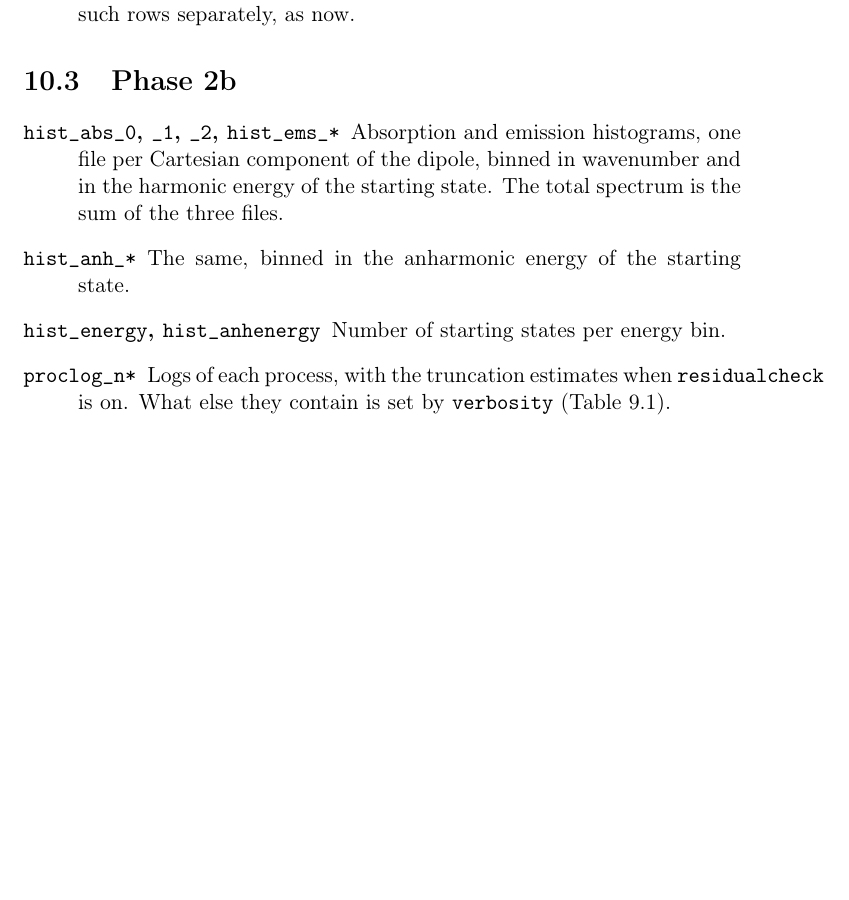
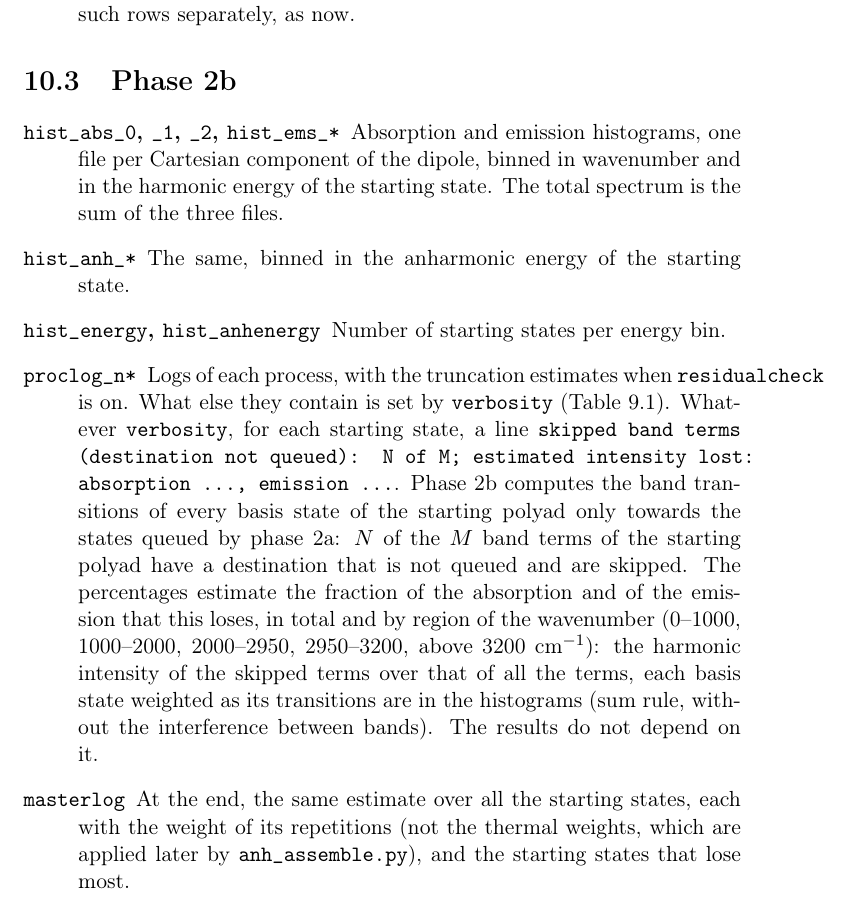
Before and after one commit to gmulas/AnharmoniCaOs-manual, a LaTeX document (manual.tex, which reads chapters/outputs.tex): part of page 86 of 91, cut so that both start at the same text, the shorter picture padded with empty space. Compiled offline with pdfLaTeX.

Commit message:
Outputs: the estimate of the skipped band terms in the phase-2b logs
From 2026.11.4 phase 2b writes, for each starting state, a line
"skipped band terms (destination not queued): N of M; estimated
intensity lost: ..." in its proclog, and a summary in the masterlog:
describe both, what N and M are, what the percentages estimate (sum
rule, harmonic intensity, by direction and region) and that the results
do not depend on it.

The PDF builds (make pdf).

Co-Authored-By: Claude Opus 5.5 <noreply@anthropic.com>

```diff
--- a/chapters/outputs.tex
+++ b/chapters/outputs.tex
@@ -88,7 +88,23 @@
   states per energy bin.
 \item[\file{proclog\_n*}] Logs of each process, with the truncation
   estimates when \opt{residualcheck} is on. What else they contain is set by
-  \opt{verbosity} (Table~\ref{tab:verbosity}).
+  \opt{verbosity} (Table~\ref{tab:verbosity}). Whatever \opt{verbosity}, for
+  each starting state, a line \texttt{skipped band terms (destination not
+  queued): N of M; estimated intensity lost: absorption \ldots, emission
+  \ldots}. Phase~2b computes the band transitions of every basis state of
+  the starting polyad only towards the states queued by phase~2a: $N$ of
+  the $M$ band terms of the starting polyad have a destination that is
+  not queued and are skipped. The percentages estimate the fraction of
+  the absorption and of the emission that this loses, in total and by
+  region of the wavenumber (0--1000, 1000--2000, 2000--2950, 2950--3200,
+  above 3200~cm$^{-1}$): the harmonic intensity of the skipped terms over
+  that of all the terms, each basis state weighted as its transitions are
+  in the histograms (sum rule, without the interference between bands).
+  The results do not depend on it.
+\item[\file{masterlog}] At the end, the same estimate over all the
+  starting states, each with the weight of its repetitions (not the
+  thermal weights, which are applied later by \prog{anh\_assemble.py}),
+  and the starting states that lose most.
 \end{description}
 % TODO: units and normalisation of the histograms; script to convert them
 % into a spectrum in km/mol.
```
